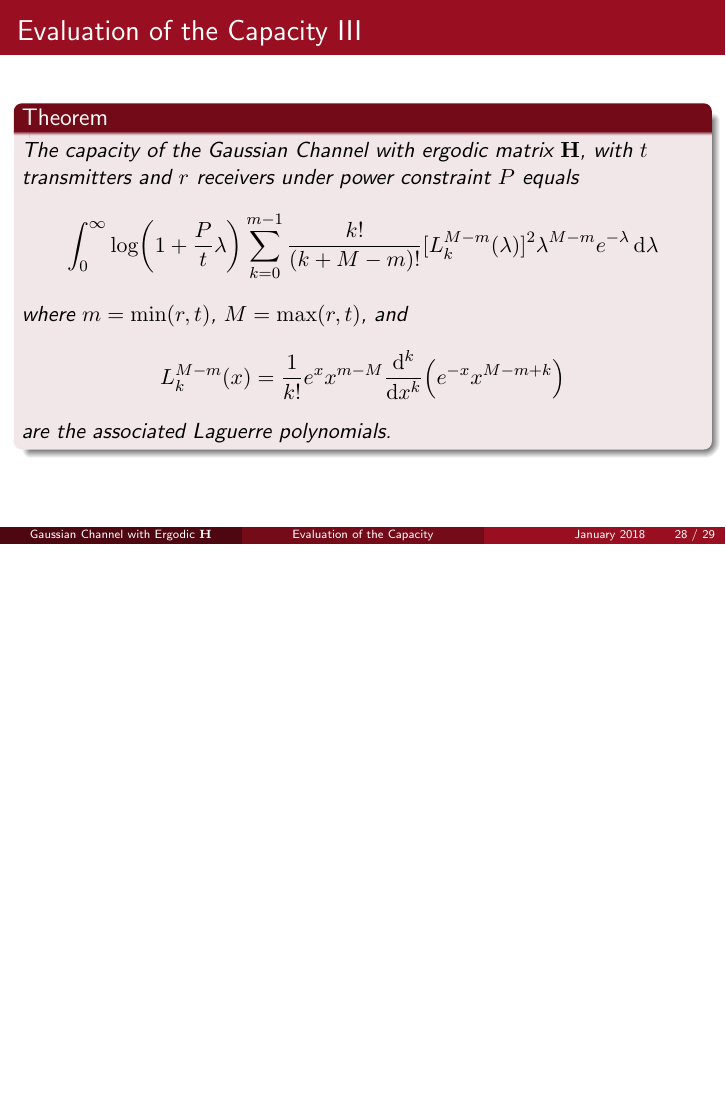
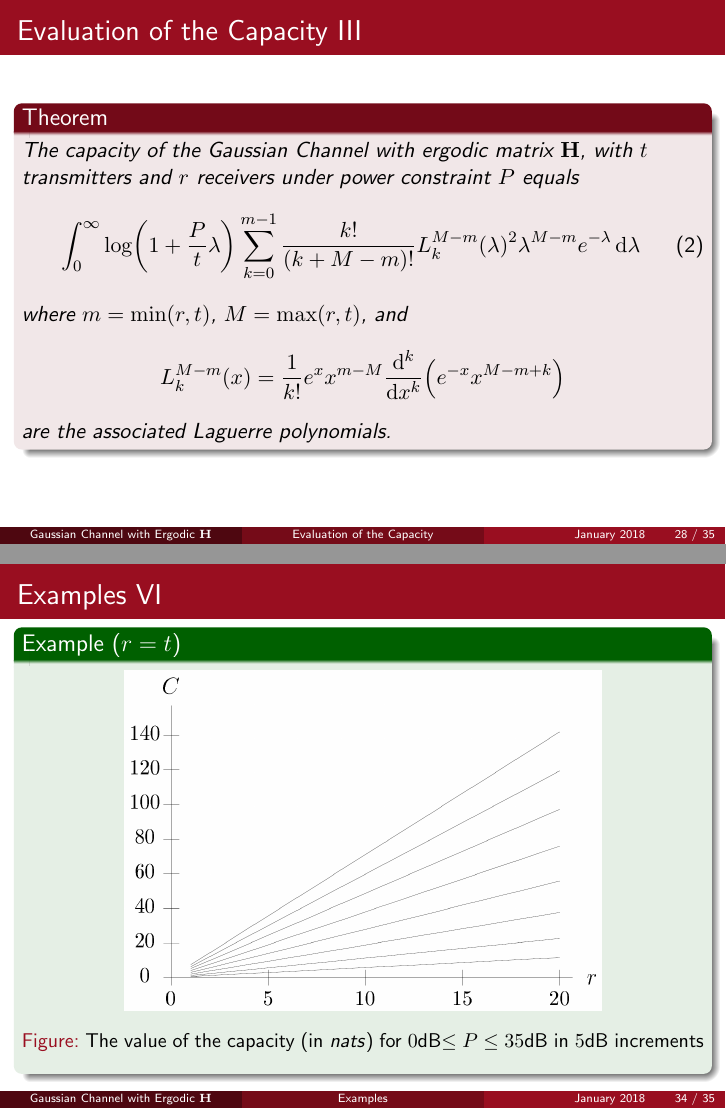
Before and after one commit to mattia-lecci/IT_presentation, LaTeX slides (FinalPresentation.tex, which reads tex/ergodic_H.tex): page 28 of 29 before the commit and pages 28 and 34 of 35 after it, the two joined at a grey line, the shorter picture padded with empty space. Compiled offline with pdfLaTeX.

Commit message:
Finished ergodic H

```diff
--- a/tex/ergodic_H.tex
+++ b/tex/ergodic_H.tex
@@ -130,3 +132,73 @@ After many complex calculations and transformations we reach...
 \end{theorem}
 
 \end{frame}
+
+%%%%%%%%%%%%%%%%%%%%%%%%%%%%%%%%%%%%%%%%%%%%%%%%%%%%%%%%%%%%%%%%%%%
+%%%%%%%%%%%%%%%%%%%%%%%%%%%%%%%%%%%%%%%%%%%%%%%%%%%%%%%%%%%%%%%%%%%
+\subsection{Examples}
+\begin{frame}[allowframebreaks]{Examples}
+
+\begin{example}[$t=1$]
+	In this case $m=1$ and $M=r$. Note that $L_0^{r-1}(\lambda)=1$, thus from Eq.~\eqref{eq:capacity_ergodic} we get
+	$$C = \frac{1}{(r-1)!}
+	\int_0^\infty \log(1+P\lambda)
+	\lambda^{r-1} e^{-\lambda}
+	\dd{\lambda}$$
+	As $r$ gets large, so does the capacity.
+
+	It can be shown that as $r\rightarrow\infty$, $C \sim \log(1+rP)$, meaning that $C-\log(1+rP) \xrightarrow{r\rightarrow\infty} 0$.
+\end{example}
+
+\begin{example}[$t=1$]
+\begin{figure}
+	\centering
+	\includegraphics[width=0.6\linewidth]{img/capacity_t1}
+	\caption{The value of the capacity (in \textit{nats}) for $0$dB$\leq P\leq 35$dB in $5$dB increments}
+	\label{fig:capacity_t1}
+\end{figure}
+\end{example}
+
+\begin{example}[$r=1$]
+	In this case $m=1$ and $M=t$. Differently from before, though, the capacity is
+	$$C = \frac{1}{(t-1)!}
+	\int_0^\infty \log(1+\frac{P}{t}\lambda)
+	\lambda^{t-1} e^{-\lambda}
+	\dd{\lambda}$$
+	Quite differently from before, the asymptotic capacity is $C \xrightarrow{t\rightarrow\infty} \log(1+P)$.
+
+	Thus, just increasing the number of transmitting antennas will not help getting more capacity.
+\end{example}
+
+\begin{example}[$r=1$]
+	\begin{figure}
+		\centering
+		\includegraphics[width=0.6\linewidth]{img/capacity_r1}
+		\caption{The value of the capacity (in \textit{nats}) for $0$dB$\leq P\leq 35$dB in $5$dB increments}
+		\label{fig:capacity_r1}
+	\end{figure}
+\end{example}
+
+\begin{example}[$r=t$]
+	In this case $m=M=r=t$. From Eq.~\eqref{eq:capacity_ergodic}, then, we get
+	$$C =
+	\int_0^\infty \log(1+\frac{P}{m}\lambda)
+	\sum_{k=0}^{m-1} L_k(\lambda)^2 e^{-\lambda}
+	\dd{\lambda}$$
+	There actually exists a close form formula for this integral, which is
+	\begin{equation}
+	\lim_{m\rightarrow\infty} \frac{C}{m} =
+	\log P -1+ \frac{\sqrt{1+4P}-1}{2P} + 2\tanh[-1](\frac{1}{\sqrt{1+4P}})
+	\end{equation}
+	which clearly means that the capacity is a linear function of the number of transmitting/receiving antennas.
+\end{example}
+
+\begin{example}[$r=t$]
+	\begin{figure}
+		\centering
+		\includegraphics[width=0.7\linewidth]{img/capacity_rt}
+		\caption{The value of the capacity (in \textit{nats}) for $0$dB$\leq P\leq 35$dB in $5$dB increments}
+		\label{fig:capacity_rt}
+	\end{figure}
+\end{example}
+
+\end{frame}
```
Also changed, not shown: FinalPresentation.pdf, img/capacity_r1.png (added), img/capacity_rt.png (added), img/capacity_t1.png (added), tex/ergodic_H.tex (8 more changed lines).
